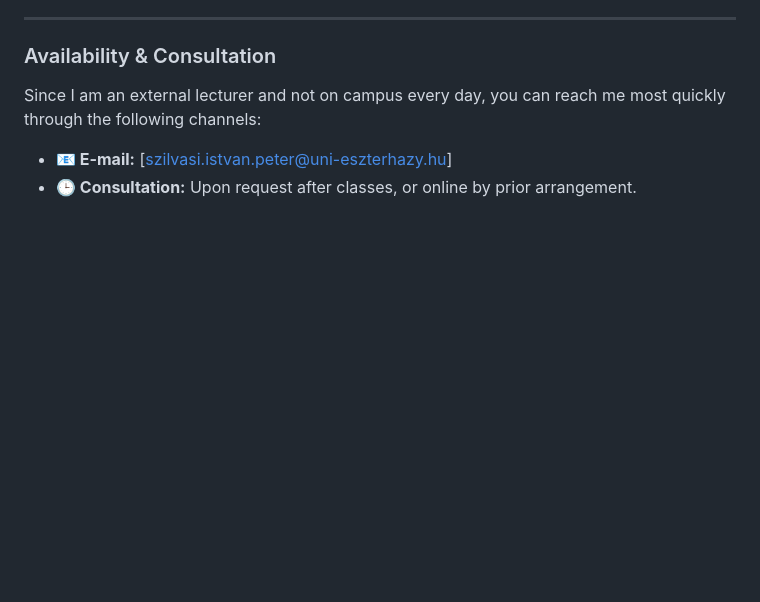
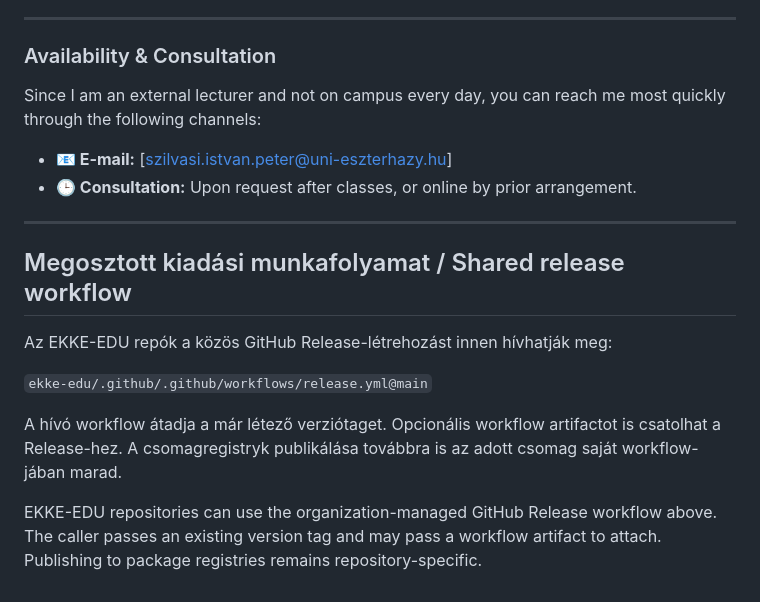
Before and after one commit to ekke-edu/.github, a Markdown page: README.md, the part around the change. Drawn GitHub-style; blank space fills up the shorter version.

Commit message:
docs: document shared release workflow

```diff
--- a/README.md
+++ b/README.md
@@ -90,3 +90,16 @@ Since I am an external lecturer and not on campus every day, you can reach me mo
 
 * **📧 E-mail:** [szilvasi.istvan.peter@uni-eszterhazy.hu]
 * **🕒 Consultation:** Upon request after classes, or online by prior arrangement.
+
+
+---
+
+## Megosztott kiadási munkafolyamat / Shared release workflow
+
+Az EKKE-EDU repók a közös GitHub Release-létrehozást innen hívhatják meg:
+
+`ekke-edu/.github/.github/workflows/release.yml@main`
+
+A hívó workflow átadja a már létező verziótaget. Opcionális workflow artifactot is csatolhat a Release-hez. A csomagregistryk publikálása továbbra is az adott csomag saját workflow-jában marad.
+
+EKKE-EDU repositories can use the organization-managed GitHub Release workflow above. The caller passes an existing version tag and may pass a workflow artifact to attach. Publishing to package registries remains repository-specific.
```
